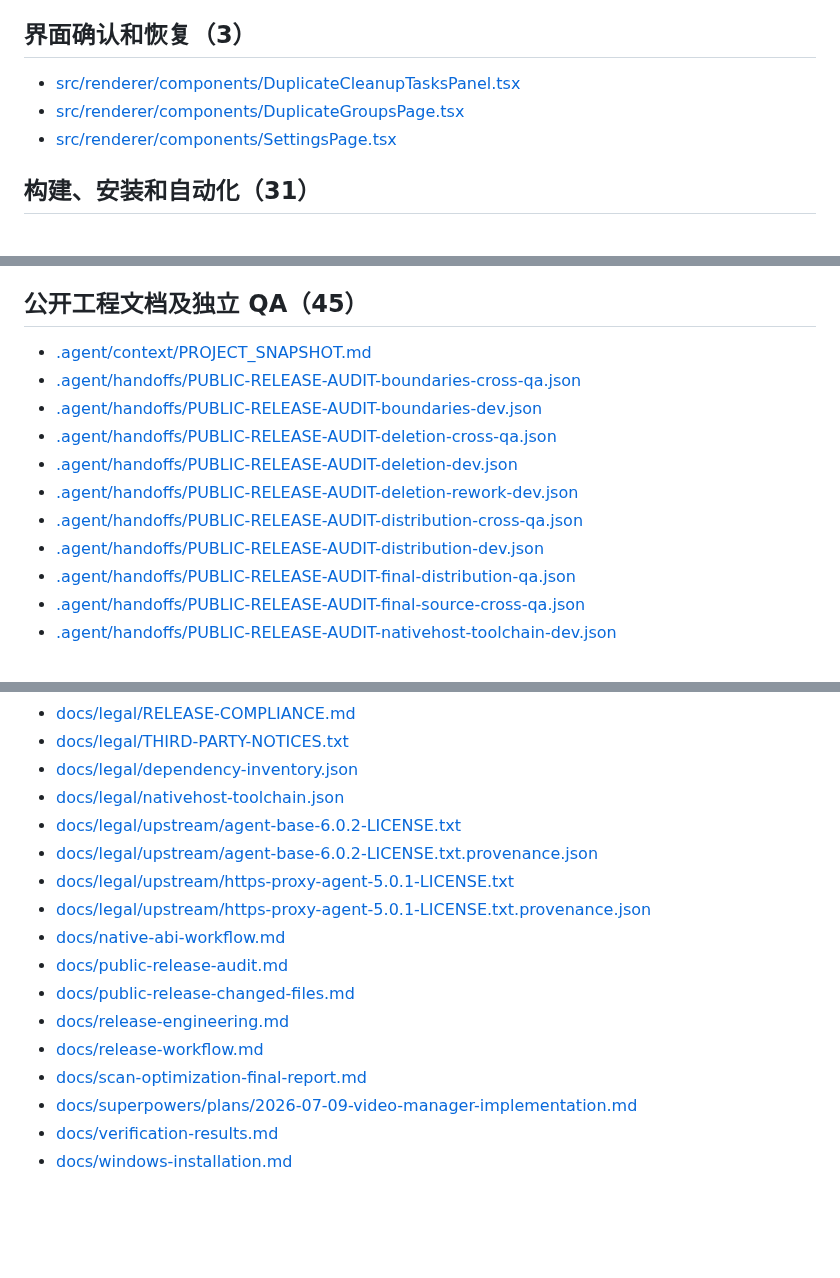
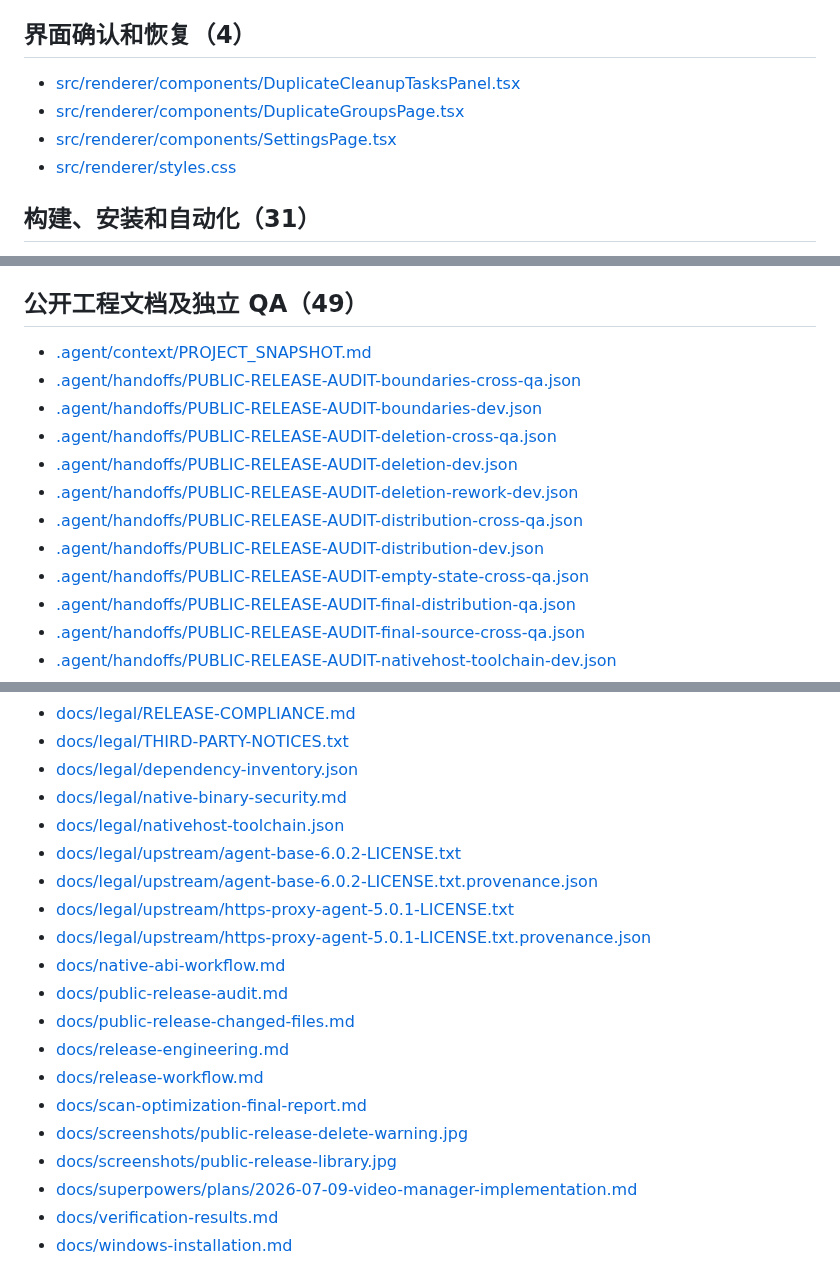
Before and after one commit to huntian0727/movie, a Markdown page: docs/public-release-changed-files.md, 3 parts joined by grey strips. Rendered like a GitHub page; blank space fills up the shorter version.

```diff
--- a/docs/public-release-changed-files.md
+++ b/docs/public-release-changed-files.md
@@ -25,11 +25,12 @@
 - [src/main/settings/settingsStore.ts](../src/main/settings/settingsStore.ts)
 - [src/shared/videoTypes.ts](../src/shared/videoTypes.ts)
 
-## 界面确认和恢复（3）
+## 界面确认和恢复（4）
 
 - [src/renderer/components/DuplicateCleanupTasksPanel.tsx](../src/renderer/components/DuplicateCleanupTasksPanel.tsx)
 - [src/renderer/components/DuplicateGroupsPage.tsx](../src/renderer/components/DuplicateGroupsPage.tsx)
 - [src/renderer/components/SettingsPage.tsx](../src/renderer/components/SettingsPage.tsx)
+- [src/renderer/styles.css](../src/renderer/styles.css)
 
 ## 构建、安装和自动化（31）
 
@@ -87,7 +88,7 @@
 - [tests/scripts/releaseEngineering.test.mjs](../tests/scripts/releaseEngineering.test.mjs)
 - [tests/smoke/scaffold.test.ts](../tests/smoke/scaffold.test.ts)
 
-## 公开工程文档及独立 QA（45）
+## 公开工程文档及独立 QA（49）
 
 - [.agent/context/PROJECT_SNAPSHOT.md](../.agent/context/PROJECT_SNAPSHOT.md)
 - [.agent/handoffs/PUBLIC-RELEASE-AUDIT-boundaries-cross-qa.json](../.agent/handoffs/PUBLIC-RELEASE-AUDIT-boundaries-cross-qa.json)
@@ -97,6 +98,7 @@
 - [.agent/handoffs/PUBLIC-RELEASE-AUDIT-deletion-rework-dev.json](../.agent/handoffs/PUBLIC-RELEASE-AUDIT-deletion-rework-dev.json)
 - [.agent/handoffs/PUBLIC-RELEASE-AUDIT-distribution-cross-qa.json](../.agent/handoffs/PUBLIC-RELEASE-AUDIT-distribution-cross-qa.json)
 - [.agent/handoffs/PUBLIC-RELEASE-AUDIT-distribution-dev.json](../.agent/handoffs/PUBLIC-RELEASE-AUDIT-distribution-dev.json)
+- [.agent/handoffs/PUBLIC-RELEASE-AUDIT-empty-state-cross-qa.json](../.agent/handoffs/PUBLIC-RELEASE-AUDIT-empty-state-cross-qa.json)
 - [.agent/handoffs/PUBLIC-RELEASE-AUDIT-final-distribution-qa.json](../.agent/handoffs/PUBLIC-RELEASE-AUDIT-final-distribution-qa.json)
 - [.agent/handoffs/PUBLIC-RELEASE-AUDIT-final-source-cross-qa.json](../.agent/handoffs/PUBLIC-RELEASE-AUDIT-final-source-cross-qa.json)
 - [.agent/handoffs/PUBLIC-RELEASE-AUDIT-nativehost-toolchain-dev.json](../.agent/handoffs/PUBLIC-RELEASE-AUDIT-nativehost-toolchain-dev.json)
@@ -120,6 +122,7 @@
 - [docs/legal/RELEASE-COMPLIANCE.md](../docs/legal/RELEASE-COMPLIANCE.md)
 - [docs/legal/THIRD-PARTY-NOTICES.txt](../docs/legal/THIRD-PARTY-NOTICES.txt)
 - [docs/legal/dependency-inventory.json](../docs/legal/dependency-inventory.json)
+- [docs/legal/native-binary-security.md](../docs/legal/native-binary-security.md)
 - [docs/legal/nativehost-toolchain.json](../docs/legal/nativehost-toolchain.json)
 - [docs/legal/upstream/agent-base-6.0.2-LICENSE.txt](../docs/legal/upstream/agent-base-6.0.2-LICENSE.txt)
 - [docs/legal/upstream/agent-base-6.0.2-LICENSE.txt.provenance.json](../docs/legal/upstream/agent-base-6.0.2-LICENSE.txt.provenance.json)
@@ -131,6 +134,8 @@
 - [docs/release-engineering.md](../docs/release-engineering.md)
 - [docs/release-workflow.md](../docs/release-workflow.md)
 - [docs/scan-optimization-final-report.md](../docs/scan-optimization-final-report.md)
+- [docs/screenshots/public-release-delete-warning.jpg](../docs/screenshots/public-release-delete-warning.jpg)
+- [docs/screenshots/public-release-library.jpg](../docs/screenshots/public-release-library.jpg)
 - [docs/superpowers/plans/2026-07-09-video-manager-implementation.md](../docs/superpowers/plans/2026-07-09-video-manager-implementation.md)
 - [docs/verification-results.md](../docs/verification-results.md)
 - [docs/windows-installation.md](../docs/windows-installation.md)
```
Also changed, not shown: README.md (+6 -1 lines), docs/legal/native-binary-security.md (added, +14 -0 lines), docs/public-release-audit.md (+2 -1 lines), docs/screenshots/public-release-delete-warning.jpg (added), docs/screenshots/public-release-library.jpg (added), 4 other files.
